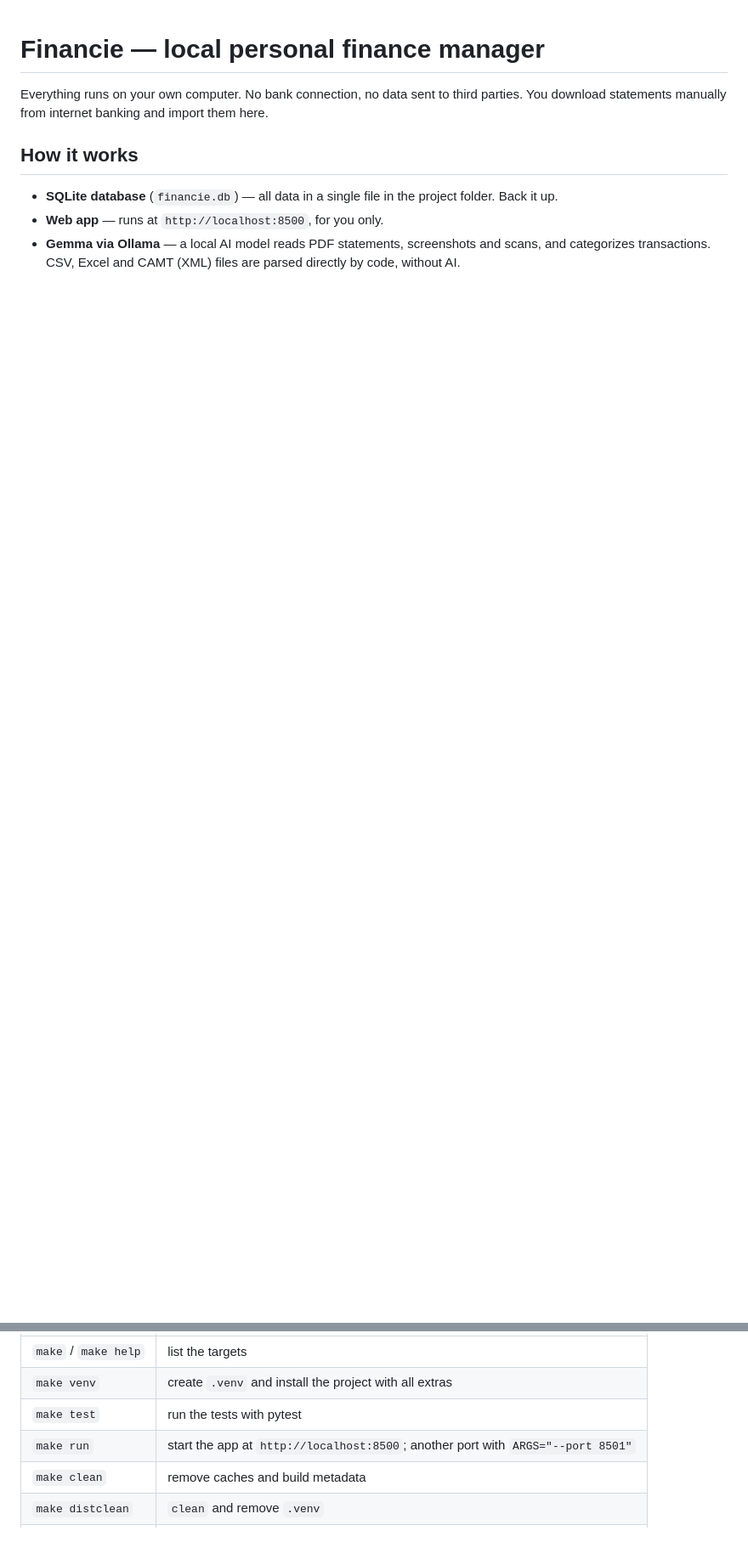
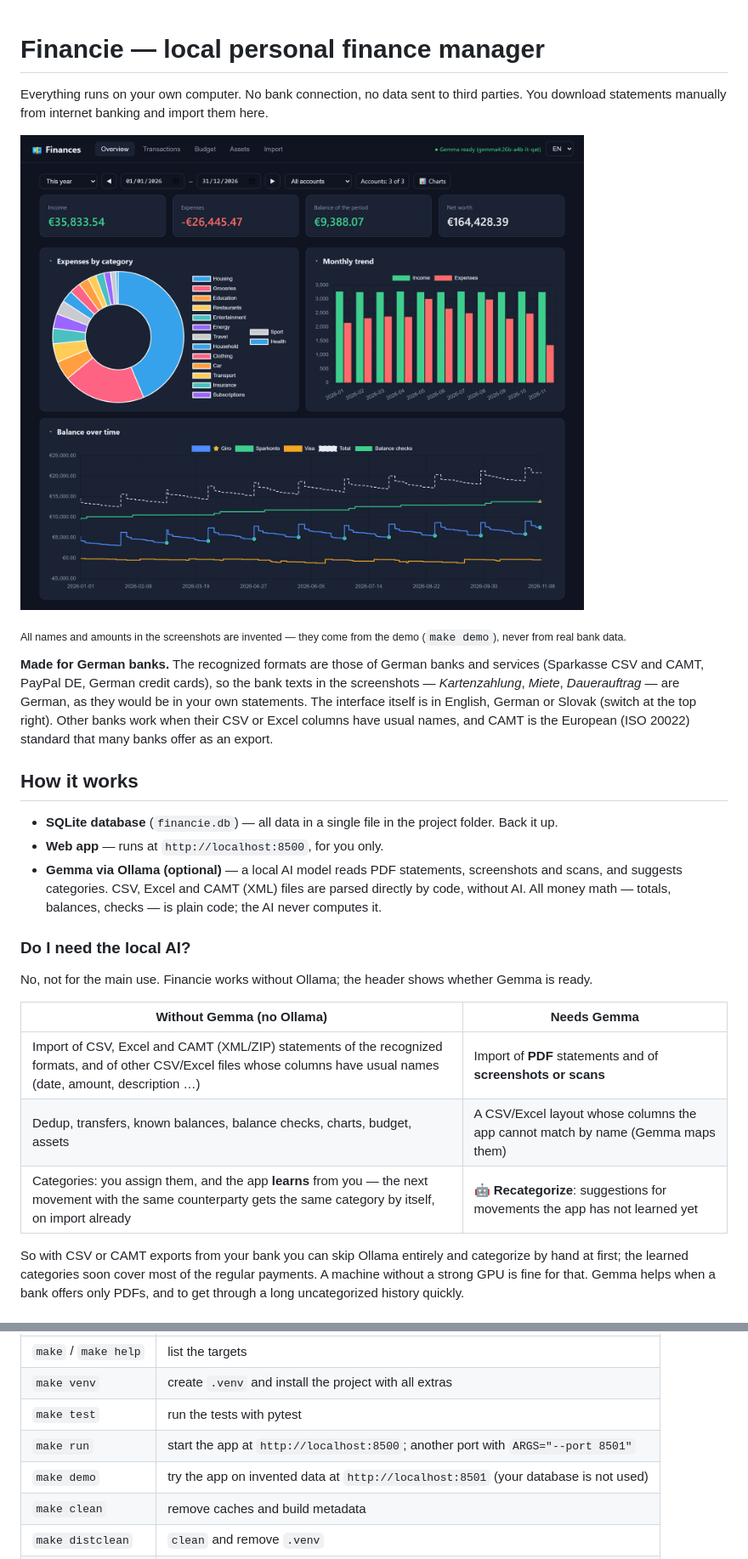
Before and after one commit to tbulubas/financie, a Markdown page: README.md, 2 parts joined by grey strips. Shown at 85% size. Drawn GitHub-style; pictures changed too: docs/images/overview.png (added); blank space fills up the shorter version.

```diff
--- a/README.md
+++ b/README.md
@@ -3,8 +3,39 @@
 Everything runs on your own computer. No bank connection, no data sent to third parties.
 You download statements manually from internet banking and import them here.
 
+![Overview: income, expenses by category, monthly trend and the balance of every account over time](docs/images/overview.png)
+
+<sub>All names and amounts in the screenshots are invented — they come from the demo
+(`make demo`), never from real bank data.</sub>
+
+**Made for German banks.** The recognized formats are those of German banks and
+services (Sparkasse CSV and CAMT, PayPal DE, German credit cards), so the bank
+texts in the screenshots — *Kartenzahlung*, *Miete*, *Dauerauftrag* — are German,
+as they would be in your own statements. The interface itself is in English,
+German or Slovak (switch at the top right). Other banks work when their CSV or
+Excel columns have usual names, and CAMT is the European (ISO 20022) standard
+that many banks offer as an export.
+
 ## How it works
 
 - **SQLite database** (`financie.db`) — all data in a single file in the project folder. Back it up.
 - **Web app** — runs at `http://localhost:8500`, for you only.
-- **Gemma via Ollama** — a local AI model reads PDF statements, screenshots and scans, and categorizes transactions. CSV, Excel and CAMT (XML) files are parsed directly by code, without AI.
+- **Gemma via Ollama (optional)** — a local AI model reads PDF statements, screenshots and scans, and suggests categories. CSV, Excel and CAMT (XML) files are parsed directly by code, without AI. All money math — totals, balances, checks — is plain code; the AI never computes it.
+
+### Do I need the local AI?
+
+No, not for the main use. Financie works without Ollama; the header shows
+whether Gemma is ready.
+
+| Without Gemma (no Ollama) | Needs Gemma |
+|---|---|
+| Import of CSV, Excel and CAMT (XML/ZIP) statements of the recognized formats, and of other CSV/Excel files whose columns have usual names (date, amount, description …) | Import of **PDF** statements and of **screenshots or scans** |
+| Dedup, transfers, known balances, balance checks, charts, budget, assets | A CSV/Excel layout whose columns the app cannot match by name (Gemma maps them) |
+| Categories: you assign them, and the app **learns** from you — the next movement with the same counterparty gets the same category by itself, on import already | **🤖 Recategorize**: suggestions for movements the app has not learned yet |
+
+So with CSV or CAMT exports from your bank you can skip Ollama entirely and
+categorize by hand at first; the learned categories soon cover most of the
+regular payments. A machine without a strong GPU is fine for that. Gemma helps
+when a bank offers only PDFs, and to get through a long uncategorized history
+quickly.
+
@@ -66,6 +122,7 @@ the base interpreter is found with the py launcher (`py -3.12`), elsewhere as
 | `make venv`          | create `.venv` and install the project with all extras     |
 | `make test`          | run the tests with pytest                                  |
 | `make run`           | start the app at `http://localhost:8500`; another port with `ARGS="--port 8501"` |
+| `make demo`          | try the app on invented data at `http://localhost:8501` (your database is not used) |
 | `make clean`         | remove caches and build metadata                           |
 | `make distclean`     | `clean` and remove `.venv`                                 |
 | `make recreate`      | `distclean`, then `venv` — a fresh environment             |
```
Also changed, not shown: other parts of README.md (+36 -7 lines), CLAUDE.md (+7 -0 lines), docs/images/assets.png (added), docs/images/import.png (added), docs/images/transactions.png (added), 7 other files.
